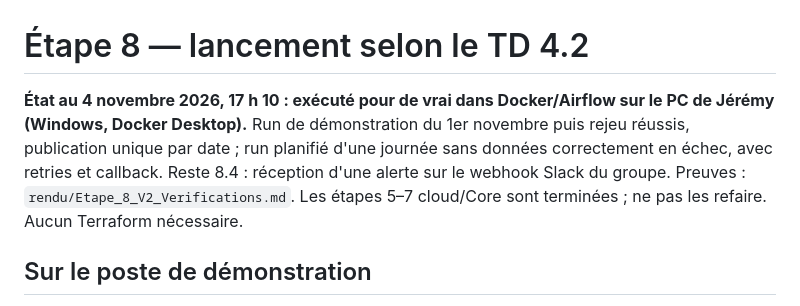
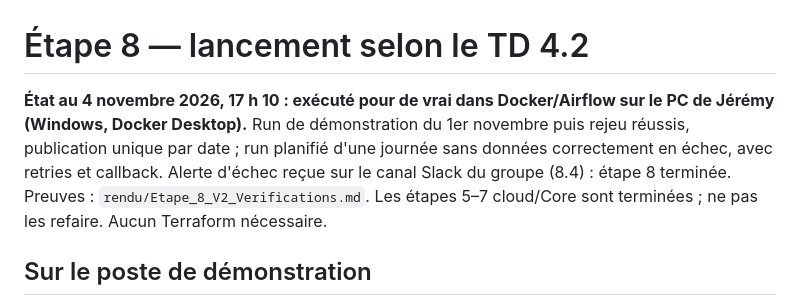
Before and after one commit to CLDprog/SideFlix-Project, a Markdown page: airflow/README.md, the part around the change. Rendered like a GitHub page.

```diff
--- a/airflow/README.md
+++ b/airflow/README.md
@@ -1,6 +1,6 @@
 # Étape 8 — lancement selon le TD 4.2
 
-**État au 4 novembre 2026, 17 h 10 : exécuté pour de vrai dans Docker/Airflow sur le PC de Jérémy (Windows, Docker Desktop).** Run de démonstration du 1er novembre puis rejeu réussis, publication unique par date ; run planifié d'une journée sans données correctement en échec, avec retries et callback. Reste 8.4 : réception d'une alerte sur le webhook Slack du groupe. Preuves : `rendu/Etape_8_V2_Verifications.md`. Les étapes 5–7 cloud/Core sont terminées ; ne pas les refaire. Aucun Terraform nécessaire.
+**État au 4 novembre 2026, 17 h 10 : exécuté pour de vrai dans Docker/Airflow sur le PC de Jérémy (Windows, Docker Desktop).** Run de démonstration du 1er novembre puis rejeu réussis, publication unique par date ; run planifié d'une journée sans données correctement en échec, avec retries et callback. Alerte d'échec reçue sur le canal Slack du groupe (8.4) : étape 8 terminée. Preuves : `rendu/Etape_8_V2_Verifications.md`. Les étapes 5–7 cloud/Core sont terminées ; ne pas les refaire. Aucun Terraform nécessaire.
 
 ## Sur le poste de démonstration
 
```
Also changed, not shown: README.md (+2 -2 lines), rendu/Etape_8_V2_Verifications.md (+14 -2 lines), rendu/slack_8_4_alerte_recue.png (added), 1 other file.
